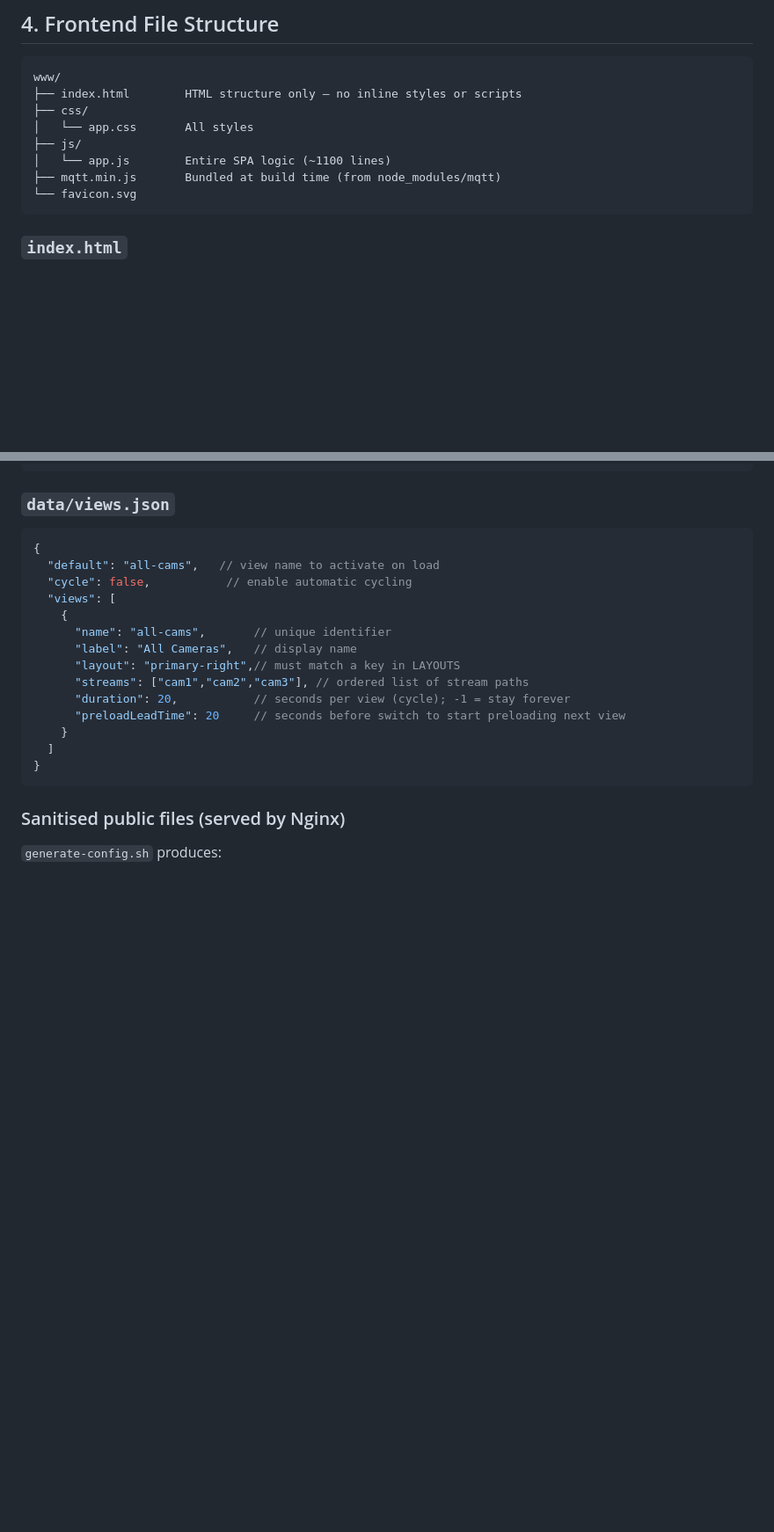
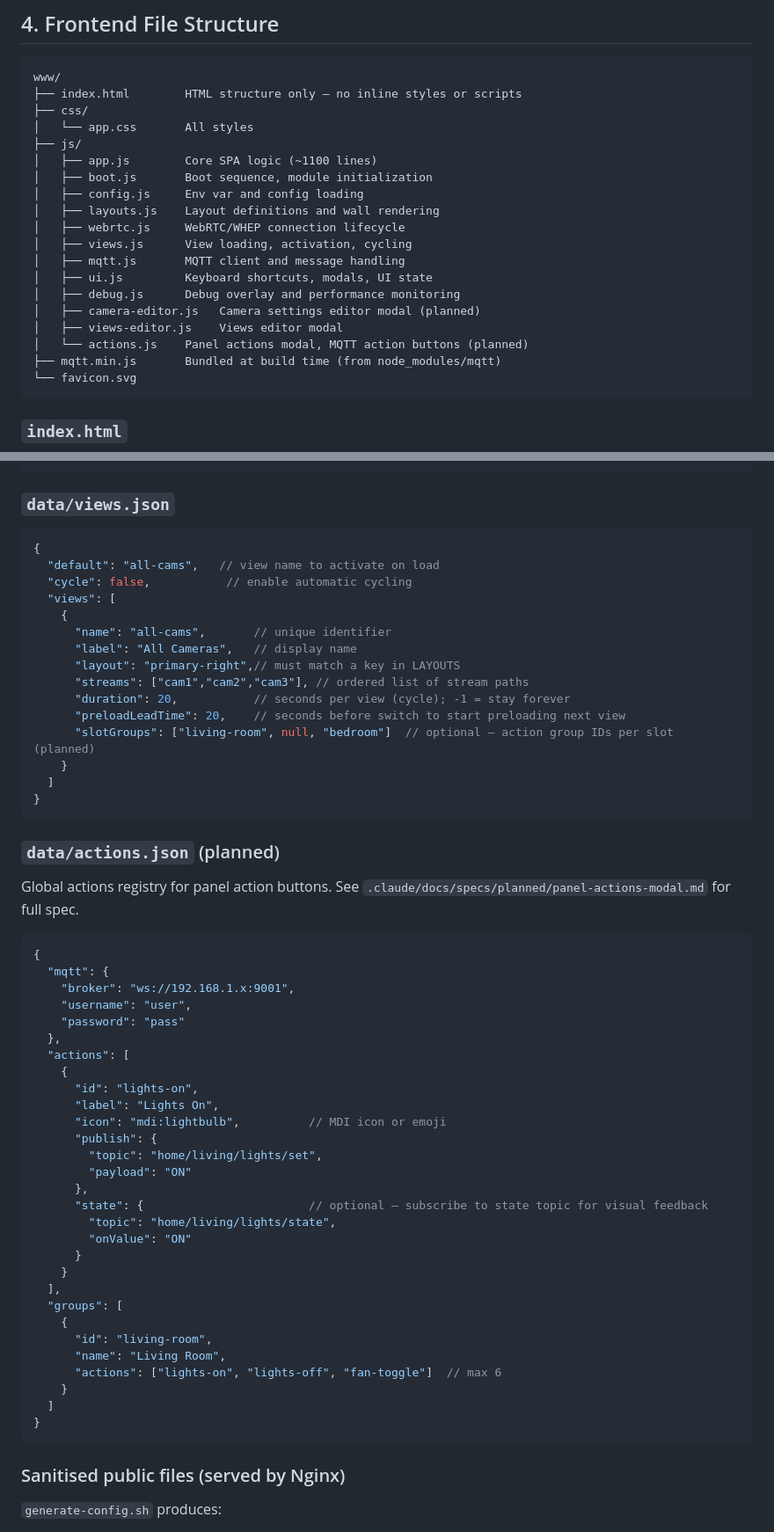
Before and after one commit to maxandcheeses/rtsp-kiosk, a Markdown page: .claude/docs/architecture.md, 2 parts joined by grey strips. Shown at 88% size. GitHub-like rendering; blank space fills up the shorter version.

Commit message:
Add panel actions modal spec and update architecture.md
Co-Authored-By: Claude Sonnet 4.6 <noreply@anthropic.com>

````diff
--- a/.claude/docs/architecture.md
+++ b/.claude/docs/architecture.md
@@ -130,7 +130,18 @@ www/
 ├── css/
 │   └── app.css       All styles
 ├── js/
-│   └── app.js        Entire SPA logic (~1100 lines)
+│   ├── app.js        Core SPA logic (~1100 lines)
+│   ├── boot.js       Boot sequence, module initialization
+│   ├── config.js     Env var and config loading
+│   ├── layouts.js    Layout definitions and wall rendering
+│   ├── webrtc.js     WebRTC/WHEP connection lifecycle
+│   ├── views.js      View loading, activation, cycling
+│   ├── mqtt.js       MQTT client and message handling
+│   ├── ui.js         Keyboard shortcuts, modals, UI state
+│   ├── debug.js      Debug overlay and performance monitoring
+│   ├── camera-editor.js   Camera settings editor modal (planned)
+│   ├── views-editor.js    Views editor modal
+│   └── actions.js    Panel actions modal, MQTT action buttons (planned)
 ├── mqtt.min.js       Bundled at build time (from node_modules/mqtt)
 └── favicon.svg
 ```
@@ -367,7 +379,44 @@ Pause/resume preserves `remainingOnPause` — resumes exact remaining time, not
       "layout": "primary-right",// must match a key in LAYOUTS
       "streams": ["cam1","cam2","cam3"], // ordered list of stream paths
       "duration": 20,           // seconds per view (cycle); -1 = stay forever
-      "preloadLeadTime": 20     // seconds before switch to start preloading next view
+      "preloadLeadTime": 20,    // seconds before switch to start preloading next view
+      "slotGroups": ["living-room", null, "bedroom"]  // optional — action group IDs per slot (planned)
+    }
+  ]
+}
+```
+
+### `data/actions.json` (planned)
+
+Global actions registry for panel action buttons. See `.claude/docs/specs/planned/panel-actions-modal.md` for full spec.
+
+```jsonc
+{
+  "mqtt": {
+    "broker": "ws://192.168.1.x:9001",
+    "username": "user",
+    "password": "pass"
+  },
+  "actions": [
+    {
+      "id": "lights-on",
+      "label": "Lights On",
+      "icon": "mdi:lightbulb",          // MDI icon or emoji
+      "publish": {
+        "topic": "home/living/lights/set",
+        "payload": "ON"
+      },
+      "state": {                        // optional — subscribe to state topic for visual feedback
+        "topic": "home/living/lights/state",
+        "onValue": "ON"
+      }
+    }
+  ],
+  "groups": [
+    {
+      "id": "living-room",
+      "name": "Living Room",
+      "actions": ["lights-on", "lights-off", "fan-toggle"]  // max 6
     }
   ]
 }
````
Also changed, not shown: other parts of .claude/docs/architecture.md (+17 -1 lines), 1 other file.
